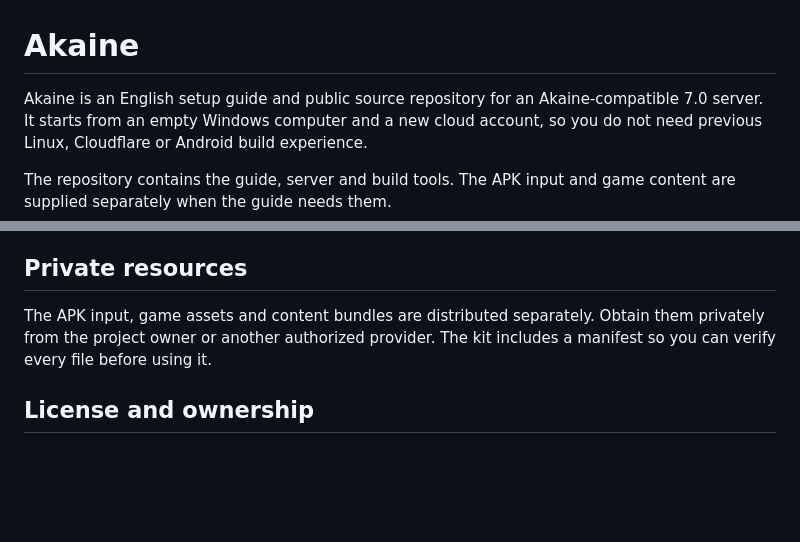
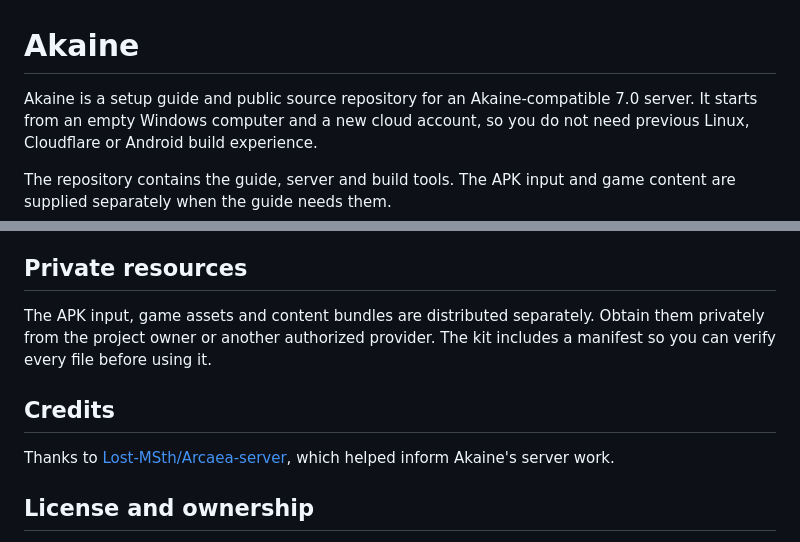
Before and after one commit to quanq026/akaine, a Markdown page: README.md, 2 parts joined by grey strips. Rendered like a GitHub page; blank space fills up the shorter version.

Commit message:
docs: credit upstream server project

```diff
--- a/README.md
+++ b/README.md
@@ -1,6 +1,6 @@
 # Akaine
 
-Akaine is an English setup guide and public source repository for an
+Akaine is a setup guide and public source repository for an
 Akaine-compatible 7.0 server. It starts from an empty Windows computer and a
 new cloud account, so you do not need previous Linux, Cloudflare or Android
 build experience.
@@ -62,6 +62,11 @@ The APK input, game assets and content bundles are distributed separately.
 Obtain them privately from the project owner or another authorized provider.
 The kit includes a manifest so you can verify every file before using it.
 
+## Credits
+
+Thanks to [Lost-MSth/Arcaea-server](https://github.com/Lost-MSth/Arcaea-server),
+which helped inform Akaine's server work.
+
 ## License and ownership
 
 Akaine-owned source contributions are published under the MIT License.
```
